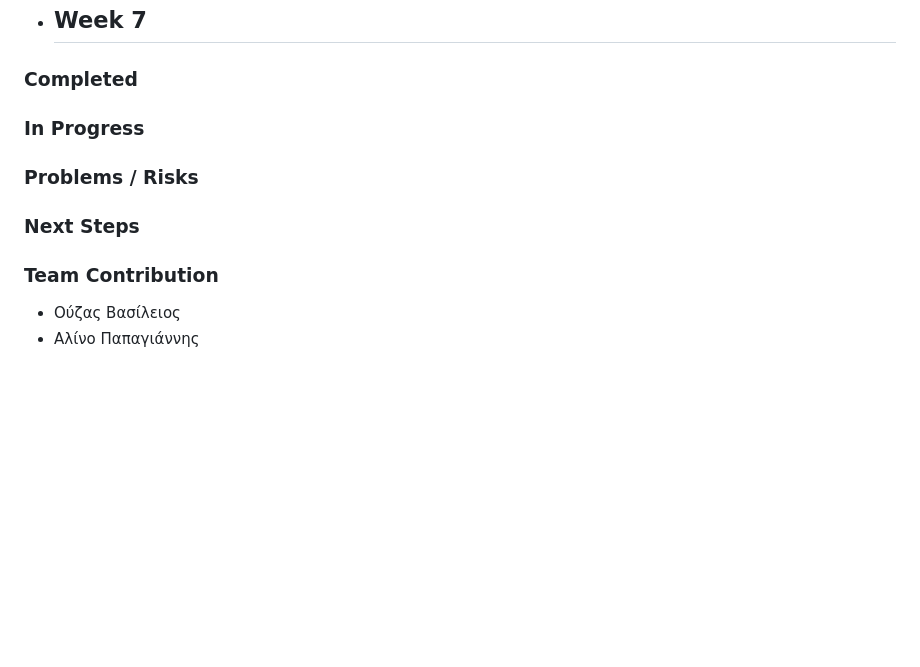
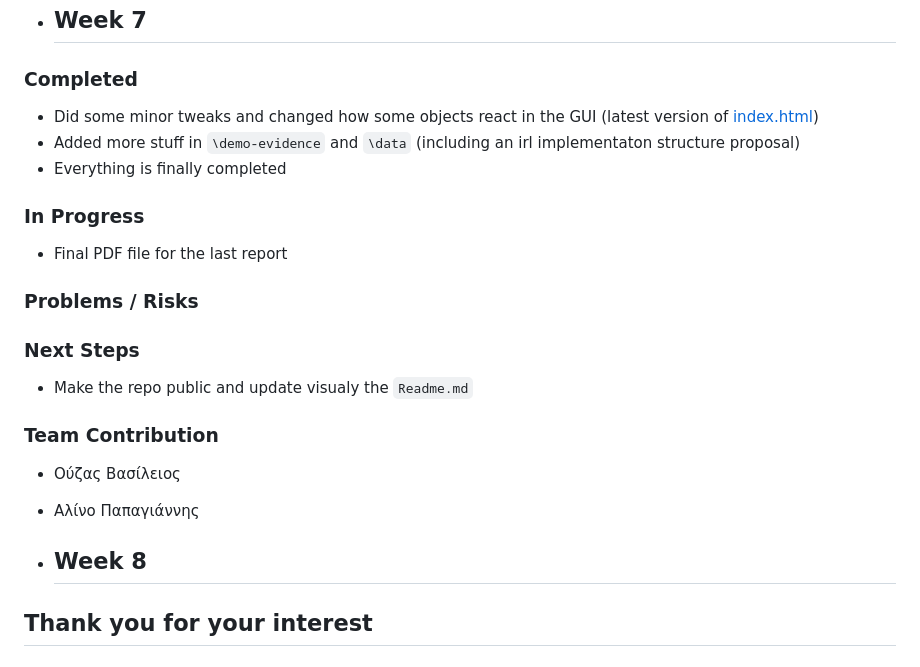
Before and after one commit to VasilisOuzas/ECE490-DrFresh, a Markdown page: progress.md, the part around the change. Drawn GitHub-style; blank space fills up the shorter version.

Commit message:
Revise progress.md for Week 7 and add Week 8
Updated progress for Week 7 and added Week 8 section.

```diff
--- a/progress.md
+++ b/progress.md
@@ -128,13 +128,19 @@ More progress comming next weekend.
 
 - ## Week 7
 ### Completed
-
+- Did some minor tweaks and changed how some objects react in the GUI (latest version of [index.html](https://github.com/VasilisOuzas/ECE490-DrFresh/blob/main/src/index.html))
+- Added more stuff in `\demo-evidence` and `\data` (including an irl implementaton structure proposal)
+- Everything is finally completed
 ### In Progress
-
+- Final PDF file for the last report
 ### Problems / Risks
 
 ### Next Steps
-
+- Make the repo public and update visualy the `Readme.md`
 ### Team Contribution
 - Ούζας Βασίλειος
 - Αλίνο Παπαγιάννης
+
+- ## Week 8
+
+## Thank you for your interest
```
